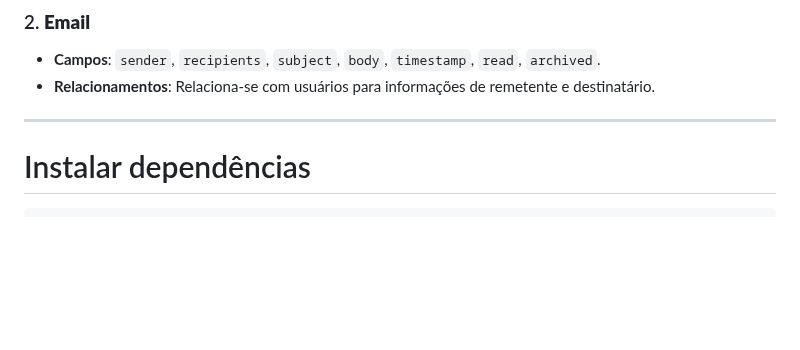
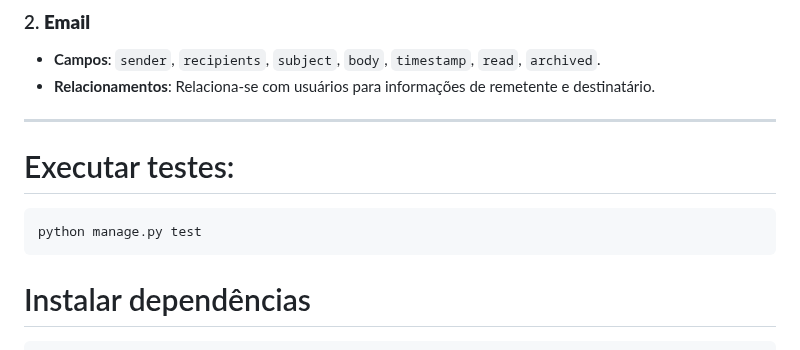
Before and after one commit to larissadcew/Email, a Markdown page: README.md, the part around the change. GitHub-like rendering; blank space fills up the shorter version.

````diff
--- a/README.md
+++ b/README.md
@@ -71,6 +71,10 @@ A aplicação usa APIs do Django para lidar com:
 
 ---
 
+# Executar testes:
+```bash
+python manage.py test
+```
 
 # Instalar dependências
 ```
````
